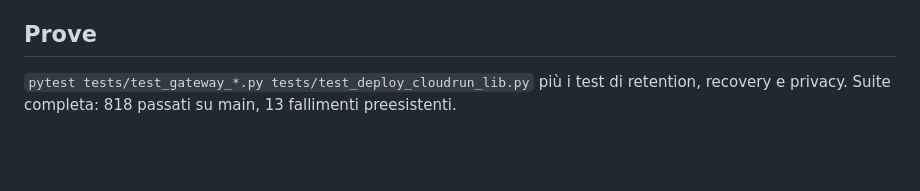
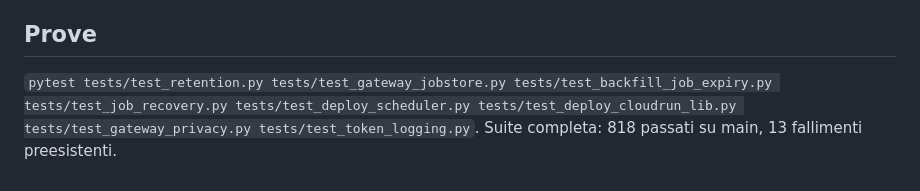
Before and after one commit to laceto/AIstudioAccademiaMilano, a Markdown page: deliverables/2026-10-09_037_retention-privacy-recovery/README.md, the part around the change. GitHub-like rendering; blank space fills up the shorter version.

Commit message:
docs(037): real test file names in the README
Co-Authored-By: Claude Sonnet 5.5 <noreply@anthropic.com>

```diff
--- a/deliverables/2026-10-09_037_retention-privacy-recovery/README.md
+++ b/deliverables/2026-10-09_037_retention-privacy-recovery/README.md
@@ -56,4 +56,4 @@ Identità del titolare (nome o società, indirizzo, P.IVA/codice fiscale) e `PRI
 
 ## Prove
 
-`pytest tests/test_gateway_*.py tests/test_deploy_cloudrun_lib.py` più i test di retention, recovery e privacy. Suite completa: 818 passati su main, 13 fallimenti preesistenti.
+`pytest tests/test_retention.py tests/test_gateway_jobstore.py tests/test_backfill_job_expiry.py tests/test_job_recovery.py tests/test_deploy_scheduler.py tests/test_deploy_cloudrun_lib.py tests/test_gateway_privacy.py tests/test_token_logging.py`. Suite completa: 818 passati su main, 13 fallimenti preesistenti.
```
